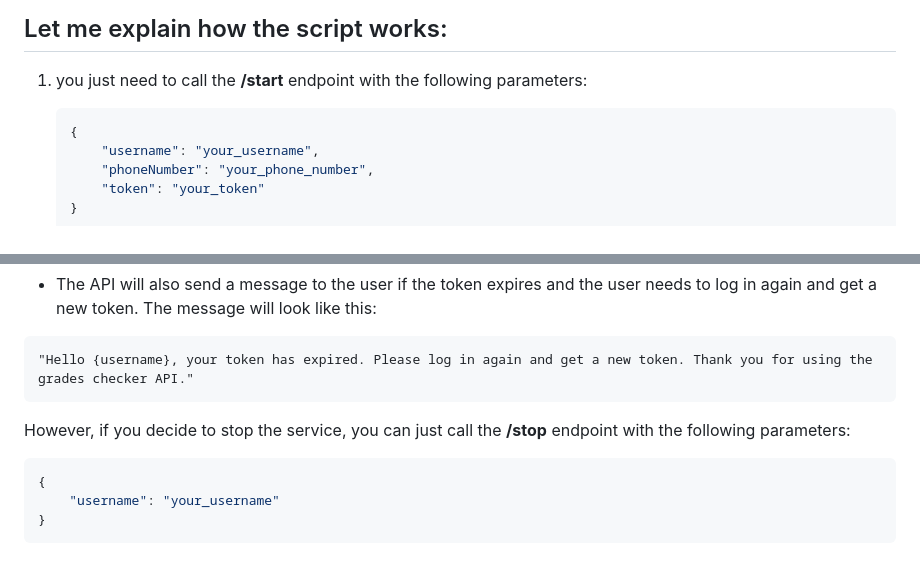
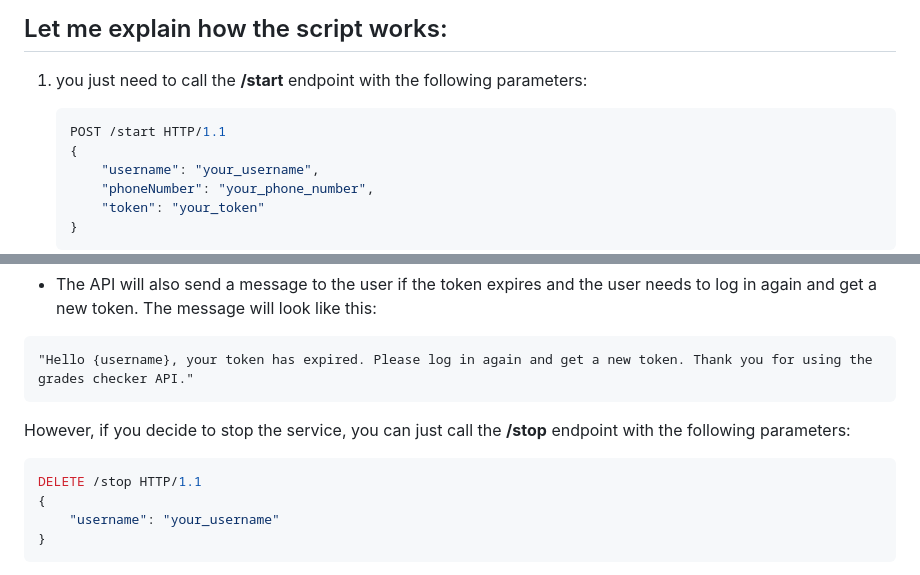
Before and after one commit to MohamedWElteir/grades-checker, a Markdown page: README.md, 2 parts joined by grey strips. Drawn GitHub-style.

````diff
--- a/README.md
+++ b/README.md
@@ -30,6 +30,7 @@ This is the page where the student can check their grades. The page contains a t
 
 1. you just need to call the **/start** endpoint with the following parameters:
     ```json
+    POST /start HTTP/1.1
     {
         "username": "your_username",
         "phoneNumber": "your_phone_number",
@@ -70,6 +71,7 @@ Once all grades are revealed, the API will stop checking the grades and will sen
 ```
 However, if you decide to stop the service, you can just call the **/stop** endpoint with the following parameters:
 ```json
+DELETE /stop HTTP/1.1
 {
     "username": "your_username"
 }
````
